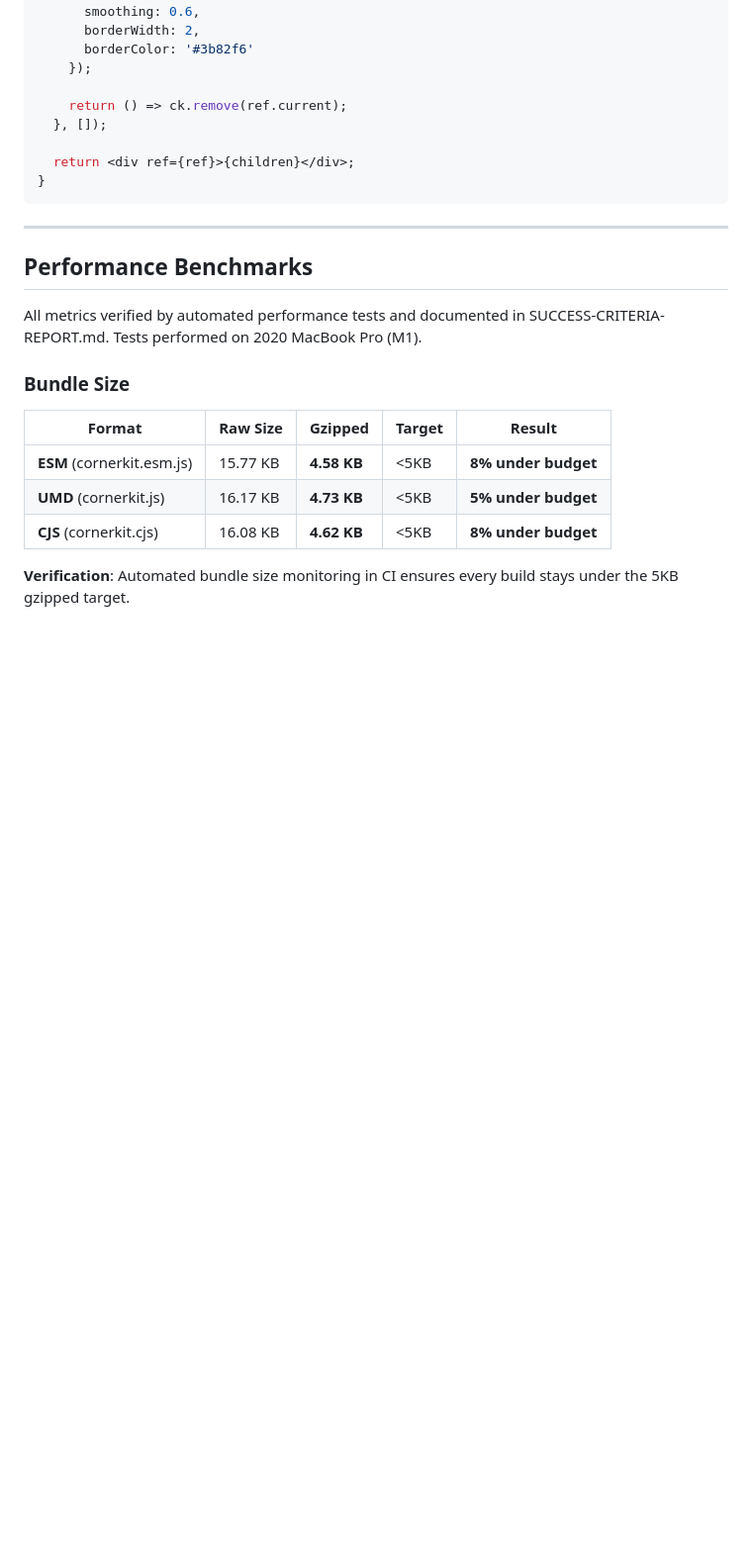
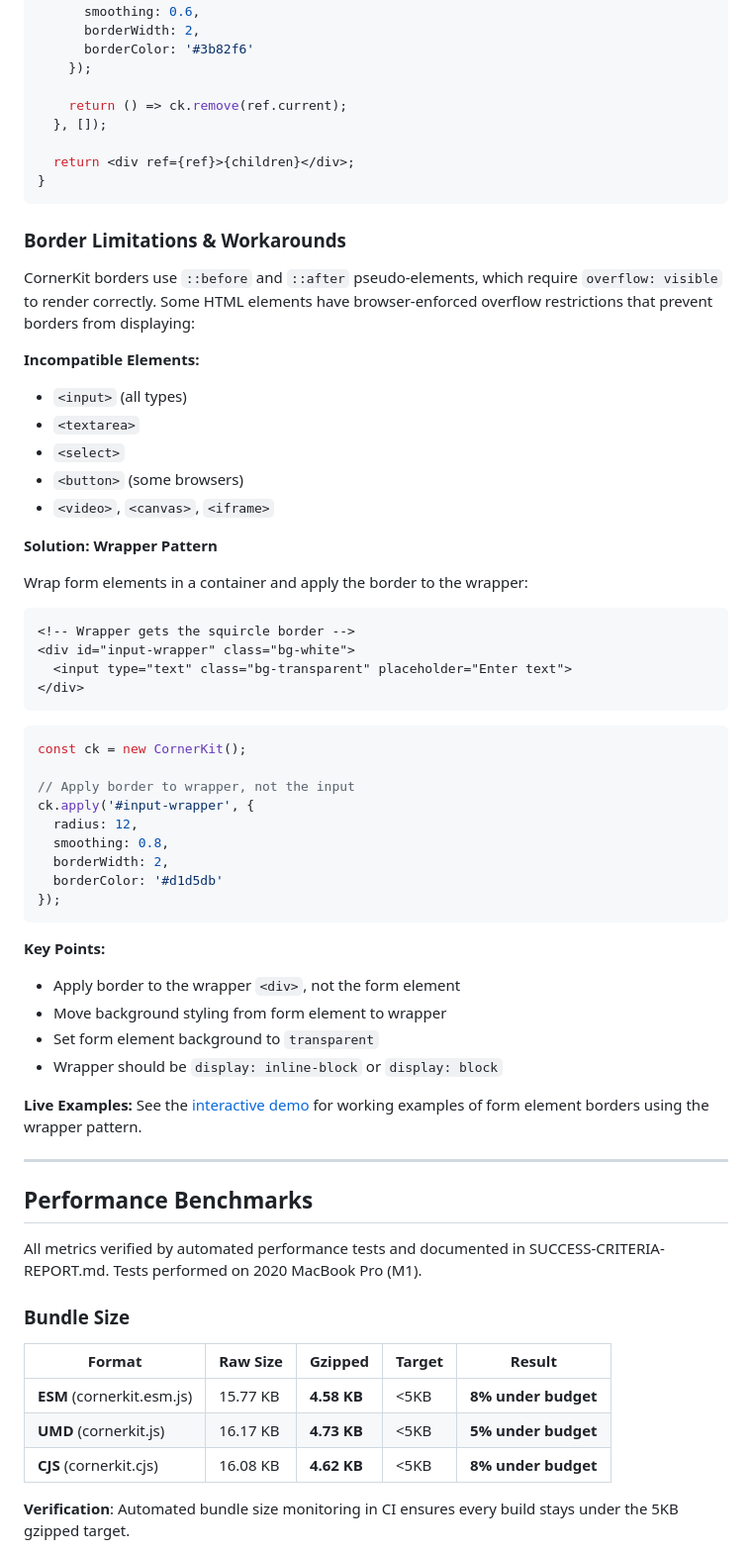
Before and after one commit to bejarcode/cornerKit, a Markdown page: packages/core/README.md, the part around the change. Shown at 99% size. Rendered like a GitHub page; blank space fills up the shorter version.

Commit message:
docs: Document form element border limitations and wrapper pattern
- Add "Border Limitations & Workarounds" section to core README
- Document incompatible elements (input, textarea, select, etc.)
- Provide wrapper pattern solution with code examples
- Update website README with new features (forms, dark mode)
- Update component count from 15+ to 36+ examples

Technical details:
- Borders require overflow:visible for pseudo-elements
- Form elements have browser-enforced overflow restrictions
- Wrapper pattern: apply border to container, not form element
- Includes live demo link for working examples

🤖 Generated with [Claude Code](https://claude.com/claude-code)

Co-Authored-By: Claude <noreply@anthropic.com>

````diff
--- a/packages/core/README.md
+++ b/packages/core/README.md
@@ -341,6 +341,49 @@ function BorderedCard({ children }) {
 }
 ```
 
+### Border Limitations & Workarounds
+
+CornerKit borders use `::before` and `::after` pseudo-elements, which require `overflow: visible` to render correctly. Some HTML elements have browser-enforced overflow restrictions that prevent borders from displaying:
+
+**Incompatible Elements:**
+- `<input>` (all types)
+- `<textarea>`
+- `<select>`
+- `<button>` (some browsers)
+- `<video>`, `<canvas>`, `<iframe>`
+
+**Solution: Wrapper Pattern**
+
+Wrap form elements in a container and apply the border to the wrapper:
+
+```html
+<!-- Wrapper gets the squircle border -->
+<div id="input-wrapper" class="bg-white">
+  <input type="text" class="bg-transparent" placeholder="Enter text">
+</div>
+```
+
+```javascript
+const ck = new CornerKit();
+
+// Apply border to wrapper, not the input
+ck.apply('#input-wrapper', {
+  radius: 12,
+  smoothing: 0.8,
+  borderWidth: 2,
+  borderColor: '#d1d5db'
+});
+```
+
+**Key Points:**
+- Apply border to the wrapper `<div>`, not the form element
+- Move background styling from form element to wrapper
+- Set form element background to `transparent`
+- Wrapper should be `display: inline-block` or `display: block`
+
+**Live Examples:**
+See the [interactive demo](https://bejarcode.github.io/cornerKit/) for working examples of form element borders using the wrapper pattern.
+
 ---
 
 ## Performance Benchmarks
````
Also changed, not shown: website/README.md (+3 -1 lines).
